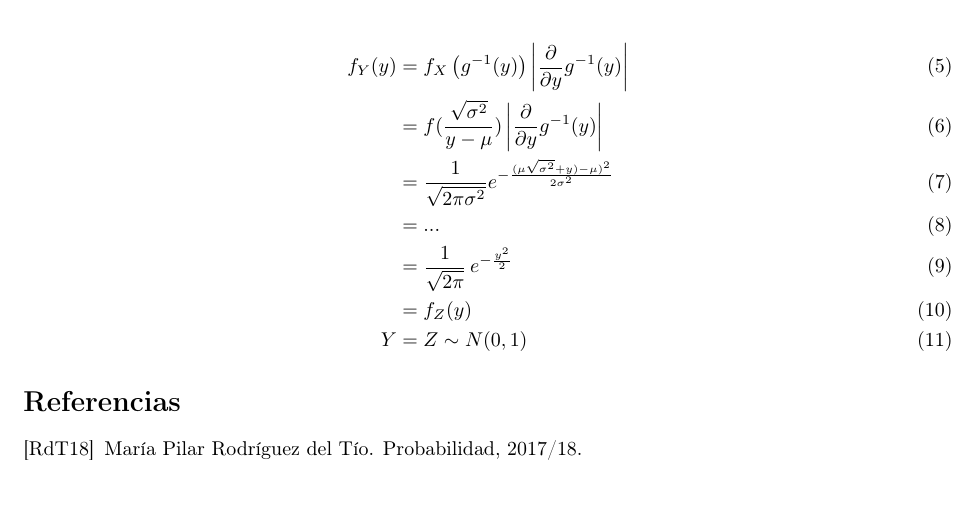
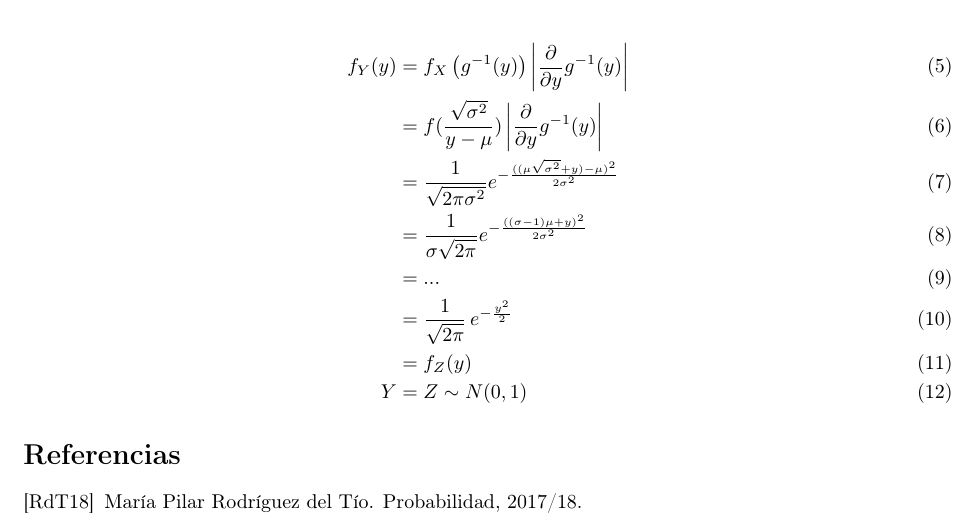
Before and after one commit to garciparedes/probability-normal-standardization, a LaTeX document (article.tex): part of the page, cut so that both start at the same text. Compiled offline with pdfLaTeX.

Commit message:
Working on demostration

```diff
--- a/article.tex
+++ b/article.tex
@@ -31,7 +31,8 @@
     \begin{align}
       f_Y(y)  &= f_X \left( g^{-1} (y) \right) \left| \frac{\partial}{\partial y} g^{-1} (y) \right| \\
             &= f(\frac{\sqrt{\sigma^2}}{y-\mu}) \left| \frac{\partial}{\partial y} g^{-1} (y) \right|\\
-            &= \frac{1}{\sqrt{2\pi\sigma^2}}e^{-{\frac{(\mu\sqrt{\sigma^2} + y)-\mu )^2}{2\sigma^2}}} \\
+            &= \frac{1}{\sqrt{2\pi\sigma^2}}e^{-{\frac{((\mu\sqrt{\sigma^2} + y)-\mu )^2}{2\sigma^2}}} \\
+            &= \frac{1}{\sigma \sqrt{2 \pi} }e^{ -{ \frac{( (\sigma - 1) \mu + y)^2}{2\sigma^2}}} \\
             &= ... \\
             &={\displaystyle {\frac {1}{\sqrt {2\pi}}}\,e^{-{\frac {y^{2}}{2}}}}\\
             &=f_Z(y) \\
```
Also changed, not shown: article.pdf.
